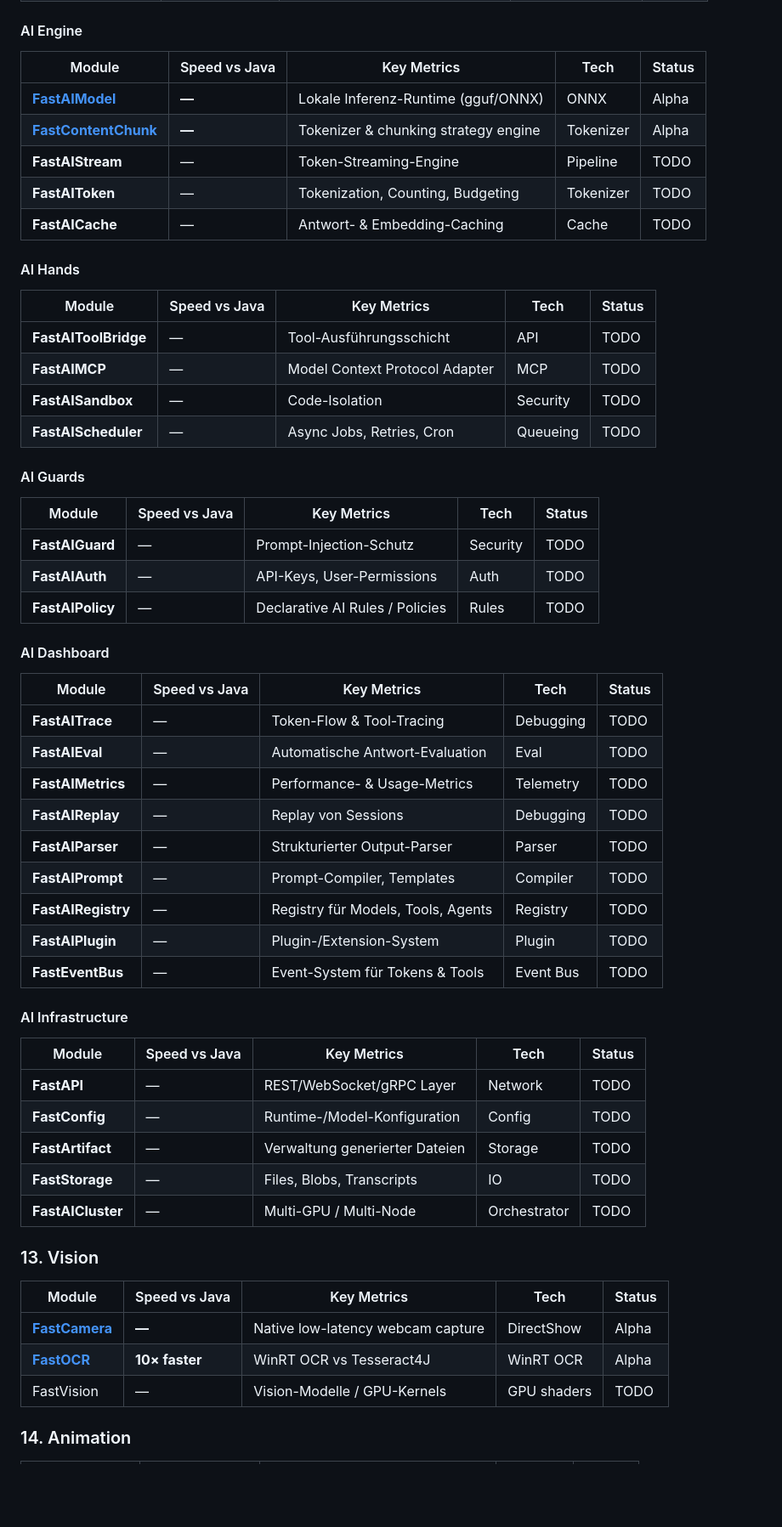
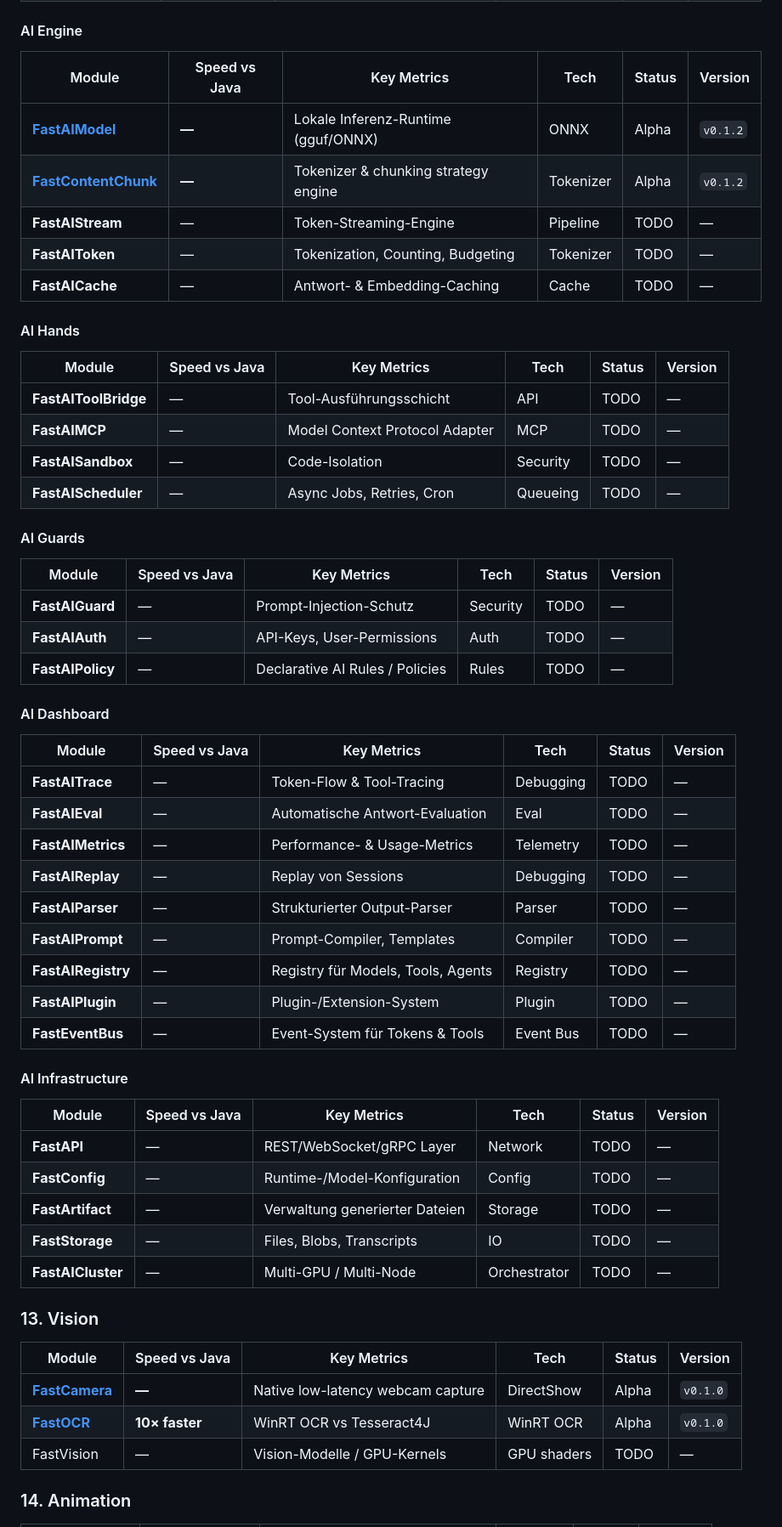
Before and after one commit to andrestubbe/FastJava, a Markdown page: README.md, the part around one of its changes. Shown at 85% size. GitHub-like rendering; blank space fills up the shorter version.

Commit message:
docs: add Version column to all module tables in README.md

```diff
--- a/README.md
+++ b/README.md
@@ -147,55 +147,55 @@ A unified directory of all FastJava modules. Categorized by functional domain, i
 
 #### AI Engine
-| Module | Speed vs Java | Key Metrics | Tech | Status |
-|--------|---------------|-------------|------|--------|
-| **[FastAIModel](https://github.com/andrestubbe/FastAIModel)** | **—** | Lokale Inferenz-Runtime (gguf/ONNX) | ONNX | Alpha |
-| **[FastContentChunk](https://github.com/andrestubbe/FastContentChunk)** | **—** | Tokenizer & chunking strategy engine | Tokenizer | Alpha |
-| **FastAIStream** | — | Token-Streaming-Engine | Pipeline | TODO |
-| **FastAIToken** | — | Tokenization, Counting, Budgeting | Tokenizer | TODO |
-| **FastAICache** | — | Antwort- & Embedding-Caching | Cache | TODO |
+| Module | Speed vs Java | Key Metrics | Tech | Status | Version |
+|--------|---------------|-------------|------|--------|---------|
+| **[FastAIModel](https://github.com/andrestubbe/FastAIModel)** | **—** | Lokale Inferenz-Runtime (gguf/ONNX) | ONNX | Alpha | `v0.1.2` |
+| **[FastContentChunk](https://github.com/andrestubbe/FastContentChunk)** | **—** | Tokenizer & chunking strategy engine | Tokenizer | Alpha | `v0.1.2` |
+| **FastAIStream** | — | Token-Streaming-Engine | Pipeline | TODO | — |
+| **FastAIToken** | — | Tokenization, Counting, Budgeting | Tokenizer | TODO | — |
+| **FastAICache** | — | Antwort- & Embedding-Caching | Cache | TODO | — |
 
 #### AI Hands
-| Module | Speed vs Java | Key Metrics | Tech | Status |
-|--------|---------------|-------------|------|--------|
-| **FastAIToolBridge**| — | Tool-Ausführungsschicht | API | TODO |
-| **FastAIMCP** | — | Model Context Protocol Adapter | MCP | TODO |
-| **FastAISandbox** | — | Code-Isolation | Security | TODO |
-| **FastAIScheduler** | — | Async Jobs, Retries, Cron | Queueing | TODO |
+| Module | Speed vs Java | Key Metrics | Tech | Status | Version |
+|--------|---------------|-------------|------|--------|---------|
+| **FastAIToolBridge**| — | Tool-Ausführungsschicht | API | TODO | — |
+| **FastAIMCP** | — | Model Context Protocol Adapter | MCP | TODO | — |
+| **FastAISandbox** | — | Code-Isolation | Security | TODO | — |
+| **FastAIScheduler** | — | Async Jobs, Retries, Cron | Queueing | TODO | — |
 
 #### AI Guards
-| Module | Speed vs Java | Key Metrics | Tech | Status |
-|--------|---------------|-------------|------|--------|
-| **FastAIGuard** | — | Prompt-Injection-Schutz | Security | TODO |
-| **FastAIAuth** | — | API-Keys, User-Permissions | Auth | TODO |
-| **FastAIPolicy** | — | Declarative AI Rules / Policies | Rules | TODO |
+| Module | Speed vs Java | Key Metrics | Tech | Status | Version |
+|--------|---------------|-------------|------|--------|---------|
+| **FastAIGuard** | — | Prompt-Injection-Schutz | Security | TODO | — |
+| **FastAIAuth** | — | API-Keys, User-Permissions | Auth | TODO | — |
+| **FastAIPolicy** | — | Declarative AI Rules / Policies | Rules | TODO | — |
 
 #### AI Dashboard
-| Module | Speed vs Java | Key Metrics | Tech | Status |
-|--------|---------------|-------------|------|--------|
-| **FastAITrace** | — | Token-Flow & Tool-Tracing | Debugging | TODO |
-| **FastAIEval** | — | Automatische Antwort-Evaluation | Eval | TODO |
-| **FastAIMetrics** | — | Performance- & Usage-Metrics | Telemetry | TODO |
-| **FastAIReplay** | — | Replay von Sessions | Debugging | TODO |
-| **FastAIParser** | — | Strukturierter Output-Parser | Parser | TODO |
-| **FastAIPrompt** | — | Prompt-Compiler, Templates | Compiler | TODO |
-| **FastAIRegistry** | — | Registry für Models, Tools, Agents| Registry | TODO |
-| **FastAIPlugin** | — | Plugin-/Extension-System | Plugin | TODO |
-| **FastEventBus** | — | Event-System für Tokens & Tools | Event Bus | TODO |
+| Module | Speed vs Java | Key Metrics | Tech | Status | Version |
+|--------|---------------|-------------|------|--------|---------|
+| **FastAITrace** | — | Token-Flow & Tool-Tracing | Debugging | TODO | — |
+| **FastAIEval** | — | Automatische Antwort-Evaluation | Eval | TODO | — |
+| **FastAIMetrics** | — | Performance- & Usage-Metrics | Telemetry | TODO | — |
+| **FastAIReplay** | — | Replay von Sessions | Debugging | TODO | — |
+| **FastAIParser** | — | Strukturierter Output-Parser | Parser | TODO | — |
+| **FastAIPrompt** | — | Prompt-Compiler, Templates | Compiler | TODO | — |
+| **FastAIRegistry** | — | Registry für Models, Tools, Agents| Registry | TODO | — |
+| **FastAIPlugin** | — | Plugin-/Extension-System | Plugin | TODO | — |
+| **FastEventBus** | — | Event-System für Tokens & Tools | Event Bus | TODO | — |
 
 #### AI Infrastructure
-| Module | Speed vs Java | Key Metrics | Tech | Status |
-|--------|---------------|-------------|------|--------|
-| **FastAPI** | — | REST/WebSocket/gRPC Layer | Network | TODO |
-| **FastConfig** | — | Runtime-/Model-Konfiguration | Config | TODO |
-| **FastArtifact** | — | Verwaltung generierter Dateien | Storage | TODO |
-| **FastStorage** | — | Files, Blobs, Transcripts | IO | TODO |
-| **FastAICluster** | — | Multi-GPU / Multi-Node | Orchestrator | TODO |
+| Module | Speed vs Java | Key Metrics | Tech | Status | Version |
+|--------|---------------|-------------|------|--------|---------|
+| **FastAPI** | — | REST/WebSocket/gRPC Layer | Network | TODO | — |
+| **FastConfig** | — | Runtime-/Model-Konfiguration | Config | TODO | — |
+| **FastArtifact** | — | Verwaltung generierter Dateien | Storage | TODO | — |
+| **FastStorage** | — | Files, Blobs, Transcripts | IO | TODO | — |
+| **FastAICluster** | — | Multi-GPU / Multi-Node | Orchestrator | TODO | — |
 
 ### 13. Vision
-| Module | Speed vs Java | Key Metrics | Tech | Status |
-|--------|---------------|-------------|------|--------|
-| **[FastCamera](https://github.com/andrestubbe/FastCamera)** | **—** | Native low-latency webcam capture | DirectShow | Alpha |
-| **[FastOCR](https://github.com/andrestubbe/FastOCR)** | **10× faster** | WinRT OCR vs Tesseract4J | WinRT OCR | Alpha |
-| FastVision | — | Vision-Modelle / GPU-Kernels | GPU shaders | TODO |
+| Module | Speed vs Java | Key Metrics | Tech | Status | Version |
+|--------|---------------|-------------|------|--------|---------|
+| **[FastCamera](https://github.com/andrestubbe/FastCamera)** | **—** | Native low-latency webcam capture | DirectShow | Alpha | `v0.1.0` |
+| **[FastOCR](https://github.com/andrestubbe/FastOCR)** | **10× faster** | WinRT OCR vs Tesseract4J | WinRT OCR | Alpha | `v0.1.0` |
+| FastVision | — | Vision-Modelle / GPU-Kernels | GPU shaders | TODO | — |
 
 ### 14. Animation
```
Also changed, not shown: other parts of README.md (+122 -122 lines).
